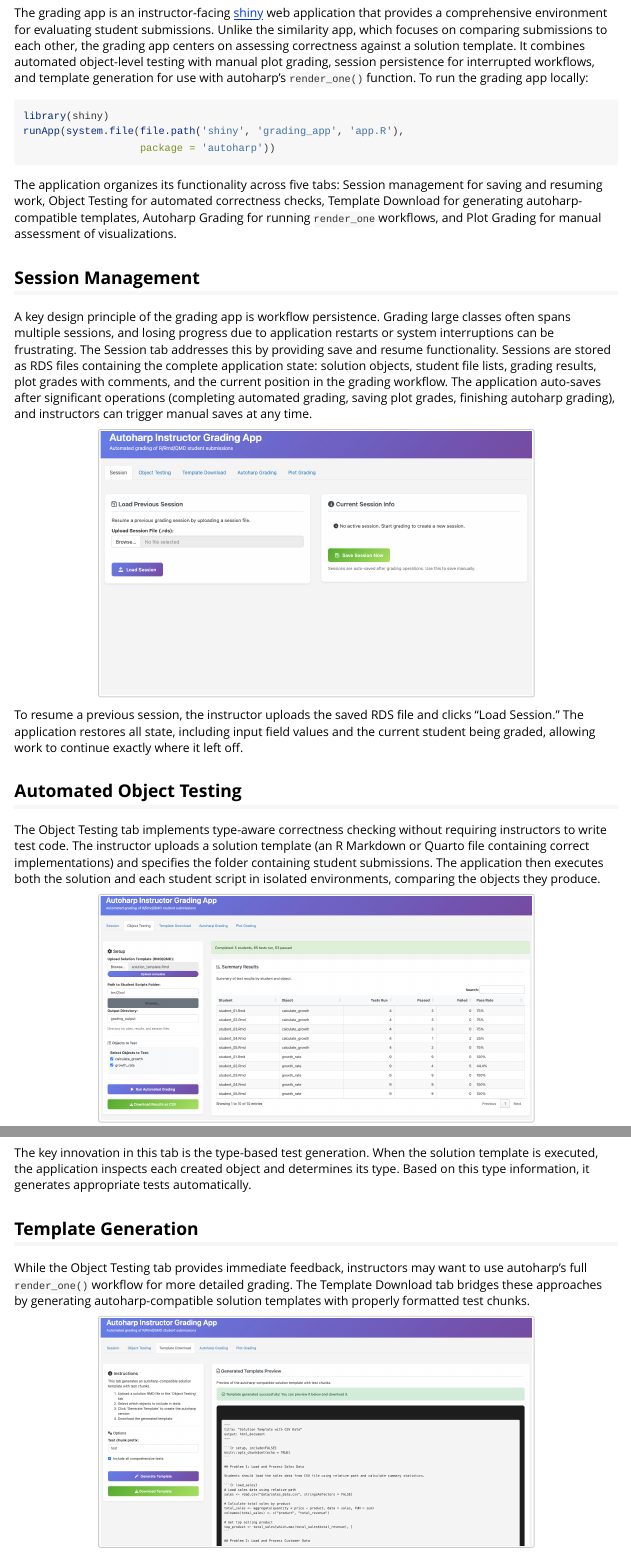
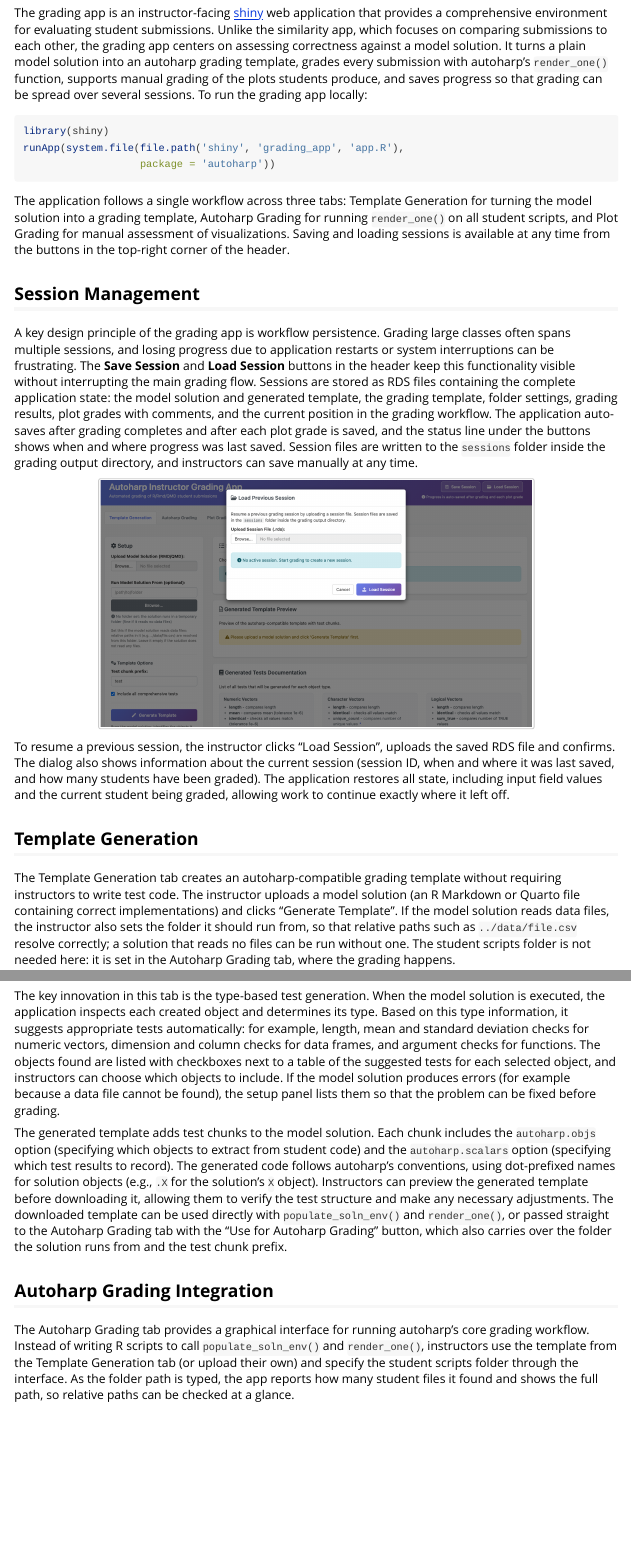
Before and after one commit to namanlab/autoharp, an R Markdown document (vignettes/shiny_grading.Rmd): the page in a window 1100 px wide, from 130 px down, and a second part further down, joined at a grey line. Rendered offline with R 4.5, knitr and Pandoc, with nearby package versions.

Commit message:
updated vignettes and rebuilt

````diff
--- a/vignettes/shiny_grading.Rmd
+++ b/vignettes/shiny_grading.Rmd
@@ -23,9 +23,11 @@ The grading app is an instructor-facing [shiny](https://shiny.posit.co/) web
 application that provides a comprehensive environment for evaluating student
 submissions. Unlike the similarity app, which focuses on comparing submissions
 to each other, the grading app centers on assessing correctness against a
-solution template. It combines automated object-level testing with manual plot
-grading, session persistence for interrupted workflows, and template generation
-for use with autoharp's `render_one()` function. To run the grading app locally:
+model solution. It turns a plain model solution into an autoharp grading
+template, grades every submission with autoharp's `render_one()` function,
+supports manual grading of the plots students produce, and saves progress so
+that grading can be spread over several sessions. To run the grading app
+locally:
 
 ```{r grading-app-run, eval=FALSE, echo=TRUE}
 library(shiny)
@@ -33,61 +35,73 @@ runApp(system.file(file.path('shiny', 'grading_app', 'app.R'),
                    package = 'autoharp'))
 ```
 
-The application organizes its functionality across five tabs: Session
-management for saving and resuming work, Object Testing for automated
-correctness checks, Template Download for generating autoharp-compatible
-templates, Autoharp Grading for running `render_one` workflows, and Plot
-Grading for manual assessment of visualizations.
+The application follows a single workflow across three tabs: Template
+Generation for turning the model solution into a grading template, Autoharp
+Grading for running `render_one()` on all student scripts, and Plot Grading for
+manual assessment of visualizations. Saving and loading sessions is available
+at any time from the buttons in the top-right corner of the header.
 
 ## Session Management
 
 A key design principle of the grading app is workflow persistence. Grading
 large classes often spans multiple sessions, and losing progress due to
-application restarts or system interruptions can be frustrating. The Session
-tab addresses this by providing save and resume functionality.
+application restarts or system interruptions can be frustrating. The
+**Save Session** and **Load Session** buttons in the header keep this
+functionality visible without interrupting the main grading flow.
 Sessions are stored as RDS files containing the complete application state:
-solution objects, student file lists, grading results, plot grades with
-comments, and the current position in the grading workflow. The application
-auto-saves after significant operations (completing automated grading, saving
-plot grades, finishing autoharp grading), and instructors can trigger manual
-saves at any time.
+the model solution and generated template, the grading template, folder
+settings, grading results, plot grades with comments, and the current position
+in the grading workflow. The application auto-saves after grading completes
+and after each plot grade is saved, and the status line under the buttons
+shows when and where progress was last saved. Session files are written to the
+`sessions` folder inside the grading output directory, and instructors can
+save manually at any time.
 
 <div align="center">
   <img src="figs/grading_app_session.png" alt="grading app session" width="500">
 </div>
 
-To resume a previous session, the instructor uploads the saved RDS file and
-clicks "Load Session." The application restores all state, including input
-field values and the current student being graded, allowing work to continue
-exactly where it left off.
-
-## Automated Object Testing
-
-The Object Testing tab implements type-aware correctness checking without
-requiring instructors to write test code. The instructor uploads a solution
-template (an R Markdown or Quarto file containing correct implementations) and
-specifies the folder containing student submissions. The application then
-executes both the solution and each student script in isolated environments,
-comparing the objects they produce.
-
-<div align="center">
-  <img src="figs/grading_app_object_testing.png" alt="grading app object testing" width="500">
-</div>
-
-The key innovation in this tab is the type-based test generation. When the
-solution template is executed, the application inspects each created object and
-determines its type. Based on this type information, it generates appropriate
-tests automatically.
-
+To resume a previous session, the instructor clicks "Load Session", uploads the
+saved RDS file and confirms. The dialog also shows information about the
+current session (session ID, when and where it was last saved, and how many
+students have been graded). The application restores all state, including
+input field values and the current student being graded, allowing work to
+continue exactly where it left off.
 
 ## Template Generation
 
-While the Object Testing tab provides immediate feedback, instructors may want
-to use autoharp's full `render_one()` workflow for more detailed grading.
-The Template Download tab bridges these approaches by generating
-autoharp-compatible solution templates with properly formatted test chunks.
+The Template Generation tab creates an autoharp-compatible grading template
+without requiring instructors to write test code. The instructor uploads a
+model solution (an R Markdown or Quarto file containing correct
+implementations) and clicks "Generate Template". If the model solution reads
+data files, the instructor also sets the folder it should run from, so that
+relative paths such as `../data/file.csv` resolve correctly; a solution that
+reads no files can be run without one. The student scripts folder is not
+needed here: it is set in the Autoharp Grading tab, where the grading happens.
 
 <div align="center">
   <img src="figs/grading_app_template.png" alt="grading app template generation" width="500">
 </div>
 
+The key innovation in this tab is the type-based test generation. When the
+model solution is executed, the application inspects each created object and
+determines its type. Based on this type information, it suggests appropriate
+tests automatically: for example, length, mean and standard deviation checks
+for numeric vectors, dimension and column checks for data frames, and argument
+checks for functions. The objects found are listed with checkboxes next to a
+table of the suggested tests for each selected object, and instructors can
+choose which objects to include. If the model solution produces errors (for
+example because a data file cannot be found), the setup panel lists them so
+that the problem can be fixed before grading.
+
+The generated template adds test chunks to the model solution. Each chunk
+includes the `autoharp.objs` option (specifying which objects to extract from
+student code) and the `autoharp.scalars` option (specifying which test results
+to record). The generated code follows autoharp's conventions, using
+dot-prefixed names for solution objects (e.g., `.X` for the solution's `X`
+object). Instructors can preview the generated template before downloading it,
+allowing them to verify the test structure and make any necessary adjustments.
+The downloaded template can be used directly with `populate_soln_env()` and
+`render_one()`, or passed straight to the Autoharp Grading tab with the "Use
+for Autoharp Grading" button, which also carries over the folder the solution
+runs from and the test chunk prefix.
@@ -106,8 +110,11 @@ downloaded template can then be used directly with `populate_soln_env()` and
 
 The Autoharp Grading tab provides a graphical interface for running
 autoharp's core grading workflow. Instead of writing R scripts to call
-`populate_soln_env()` and `render_one()`, instructors upload a template file
-and specify the student scripts folder through the interface.
+`populate_soln_env()` and `render_one()`, instructors use the template from the
+Template Generation tab (or upload their own) and specify the student scripts
+folder through the interface. As the folder path is typed, the app reports how
+many student files it found and shows the full path, so relative paths can be
+checked at a glance.
 
 <div align="center">
   <img src="figs/grading_app_autoharp.png" alt="grading app grading" width="500">
````
Also changed, not shown: NEWS.md (+4 -0 lines), README.md, docs/404.md (added), docs/LICENSE-text.md (added), docs/LICENSE.md (added), docs/articles/bg_concepts.md (added), docs/articles/demo_workflow.md (added), docs/articles/getting-started.md (added), docs/articles/index.md (added), docs/articles/shiny_grading.md (added), docs/articles/shiny_similarity.md (added), docs/articles/shiny_soln_checker.md (added), docs/articles/treeharp_class.md (added), docs/authors.md (added), 76 more files, 147 other files.
